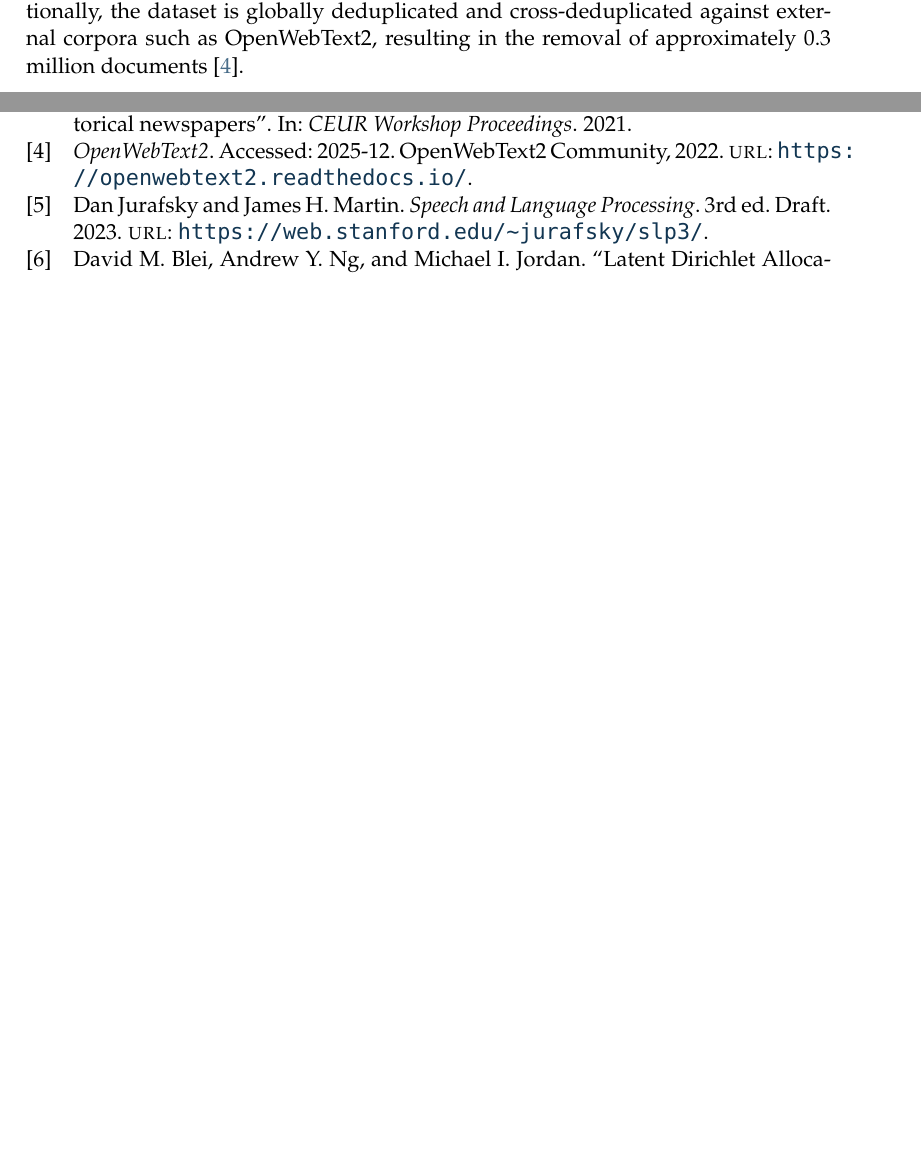
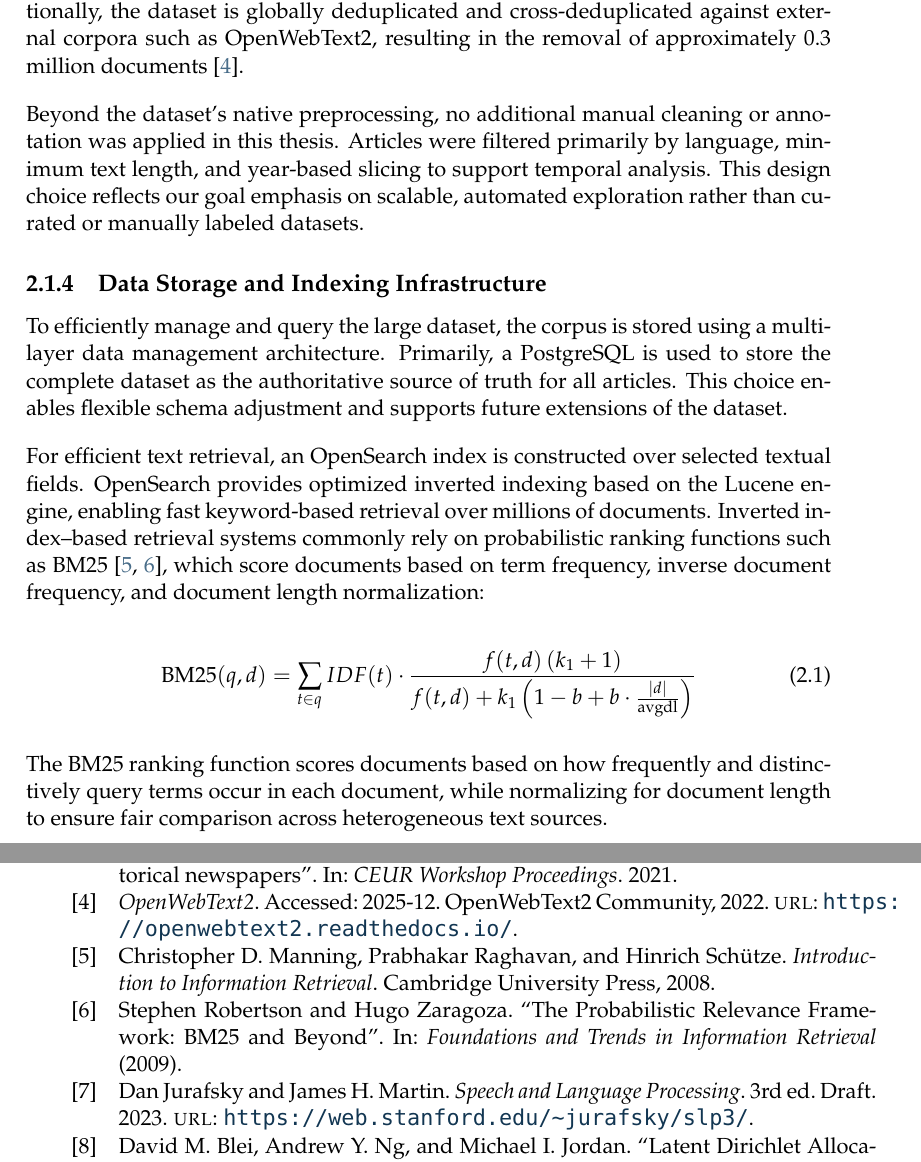
Before and after one commit to mocatex/project-thesis, a LaTeX thesis (main.tex, which reads Chapters/Chapter_Methodology.tex): two parts of pages 10 and 24 of 24 before the commit and two parts of pages 10 and 25 of 25 after it, joined at a grey line, cut so that both start at the same text, the shorter picture padded with empty space. Compiled offline with pdfLaTeX.

Commit message:
dataset done

```diff
--- a/Chapters/Chapter_Methodology.tex
+++ b/Chapters/Chapter_Methodology.tex
@@ -38,6 +38,22 @@ The suitability of news corpora for diachronic analysis has also been demonstrat
 
 The CC-News dataset has already undergone several preprocessing and quality assurance steps prior to its release. Non-English documents are removed and low quality content such as advertisements is filtered using heuristic methods. Additionally, the dataset is globally deduplicated and cross-deduplicated against external corpora such as OpenWebText2, resulting in the removal of approximately 0.3 million documents \cite{openwebtext2}.
 
+Beyond the dataset's native preprocessing, no additional manual cleaning or annotation was applied in this thesis. Articles were filtered primarily by language, minimum text length, and year-based slicing to support temporal analysis. This design choice reflects our goal emphasis on scalable, automated exploration rather than curated or manually labeled datasets.
+
+\subsection{Data Storage and Indexing Infrastructure}
+
+To efficiently manage and query the large dataset, the corpus is stored using a multi-layer data management architecture. Primarily, a PostgreSQL is used to store the complete dataset as the authoritative source of truth for all articles. This choice enables flexible schema adjustment and supports future extensions of the dataset.
+
+For efficient text retrieval, an OpenSearch index is constructed over selected textual fields. OpenSearch provides optimized inverted indexing based on the Lucene engine, enabling fast keyword-based retrieval over millions of documents. Inverted index–based retrieval systems commonly rely on probabilistic ranking functions such as BM25 \cite{manning2008ir,robertson2009bm25}, which score documents based on term frequency, inverse document frequency, and document length normalization:
+
+\begin{equation}
+\text{BM25}(q, d) = \sum_{t \in q}
+IDF(t) \cdot
+\frac{f(t,d)\,(k_1 + 1)}
+{f(t,d) + k_1 \left(1 - b + b \cdot \frac{|d|}{\text{avgdl}}\right)}
+\end{equation}
+
+The BM25 ranking function scores documents based on how frequently and distinctively query terms occur in each document, while normalizing for document length to ensure fair comparison across heterogeneous text sources.
 
 
 \section{Overview of the Proposed System}
```
Also changed, not shown: example.bib (+14 -0 lines).
